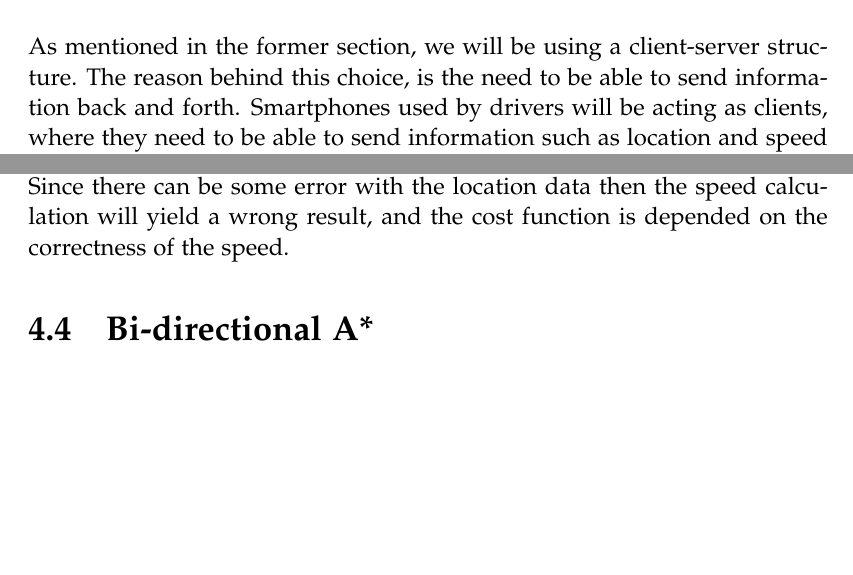
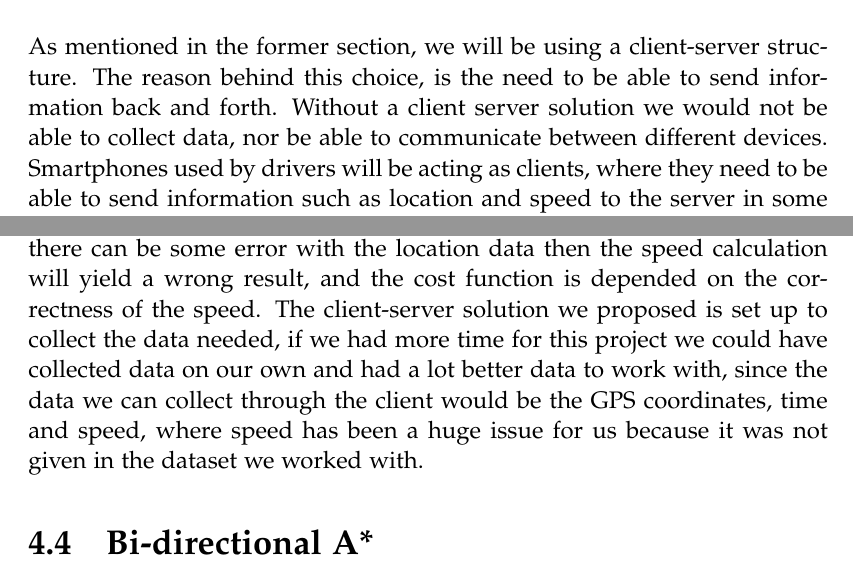
Before and after one commit to MortenRP/P5, a LaTeX thesis (report/master.tex, which reads report/sections/client-server.tex, report/sections/future-work.tex): two parts of pages 24 and 52 of 61, joined at a grey line, cut so that both start at the same text, the shorter picture padded with empty space. Compiled offline with pdfLaTeX.

Commit message:
dadsadsa

```diff
--- a/report/sections/client-server.tex
+++ b/report/sections/client-server.tex
@@ -1,7 +1,7 @@
 \section{Client-server communication}
 \label{chap:clientserver}
 As mentioned in the former section, we will be using a client-server structure.
-The reason behind this choice, is the need to be able to send information back and forth.
+The reason behind this choice, is the need to be able to send information back and forth. Without a client server solution we would not be able to collect data, nor be able to communicate between different devices.
 Smartphones used by drivers will be acting as clients,
 where they need to be able to send information such as location and speed to the server in some given time interval.
 The server will handle this information and send it further for analyzing,
--- a/report/sections/future-work.tex
+++ b/report/sections/future-work.tex
@@ -14,6 +14,7 @@ This means that the map data need to look at again to fix these errors. A soluti
 For this project to work properly, the data needed is a big part of it. Some of the problems with the data used in this project are described in section \ref{sec:datafiltering}. For the system to be able to make good decision a lot of data is needed and should be well distributed over all routs. It is hard to tell when there is enough data for each route.
 
 To collect this data a smart and easy way needs to be in play. In section \ref{sec:existingwork} some of the possible way of collecting data is analyse. The data should consist of location, time and speed, location and time is in the data we got now but we need to calculate the speed form the data we got now. Since there can be some error with the location data then the speed calculation will yield a wrong result, and the cost function is depended on the correctness of the speed.
+The client-server solution we proposed is set up to collect the data needed, if we had more time for this project we could have collected data on our own and had a lot better data to work with, since the data we can collect through the client would be the GPS coordinates, time and speed, where speed has been a huge issue for us because it was not given in the dataset we worked with.
 
 \section{Bi-directional A*} \label{algorithms}
 The path finding algorithm describe in section \ref{sec:pathfinding} is a sub optimal for finding a path through a graph. In this section another version of an A* will be looked at, the bi-directional A* algorithm.
```
